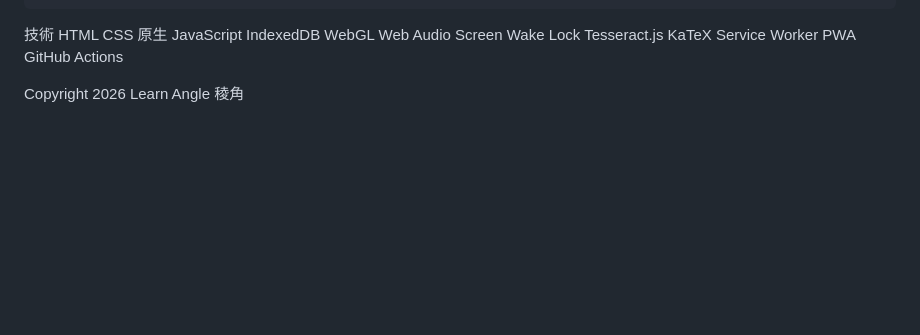
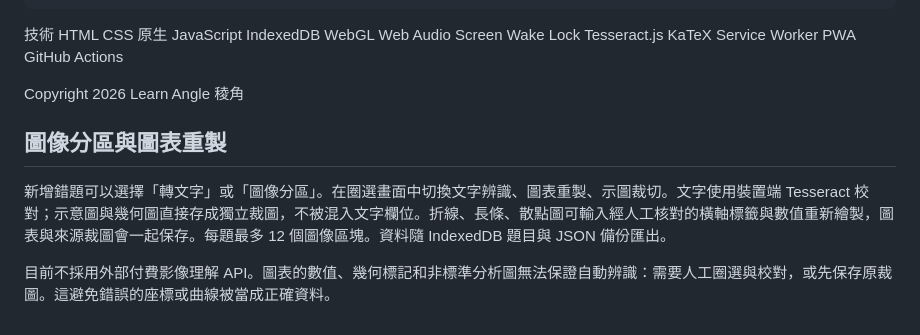
Before and after one commit to easylearnfromtw/Learneasyly-, a Markdown page: README.md, the part around the change. Rendered like a GitHub page; blank space fills up the shorter version.

Commit message:
feat: separate OCR text from figures and add chart reconstruction studio

```diff
--- a/README.md
+++ b/README.md
@@ -129,3 +129,10 @@ node scripts/update-admission.mjs --limit 20
 技術 HTML CSS 原生 JavaScript IndexedDB WebGL Web Audio Screen Wake Lock Tesseract.js KaTeX Service Worker PWA GitHub Actions
 
 Copyright 2026 Learn Angle 稜角
+
+
+## 圖像分區與圖表重製
+
+新增錯題可以選擇「轉文字」或「圖像分區」。在圈選畫面中切換文字辨識、圖表重製、示圖裁切。文字使用裝置端 Tesseract 校對；示意圖與幾何圖直接存成獨立裁圖，不被混入文字欄位。折線、長條、散點圖可輸入經人工核對的橫軸標籤與數值重新繪製，圖表與來源裁圖會一起保存。每題最多 12 個圖像區塊。資料隨 IndexedDB 題目與 JSON 備份匯出。
+
+目前不採用外部付費影像理解 API。圖表的數值、幾何標記和非標準分析圖無法保證自動辨識：需要人工圈選與校對，或先保存原裁圖。這避免錯誤的座標或曲線被當成正確資料。
```
